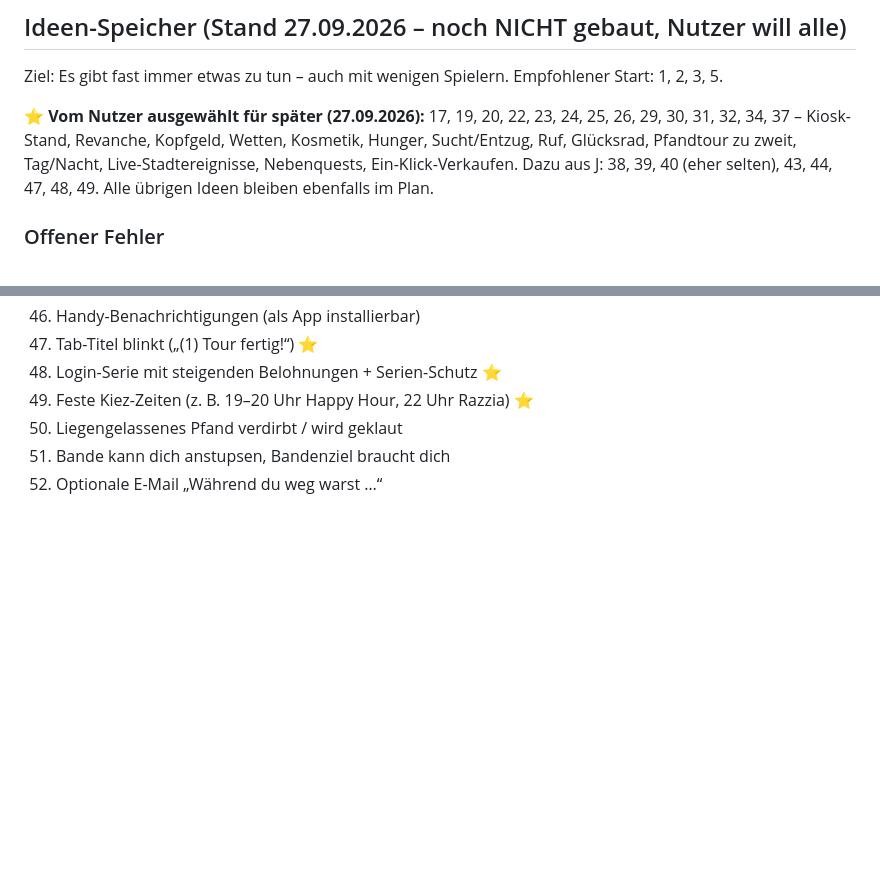
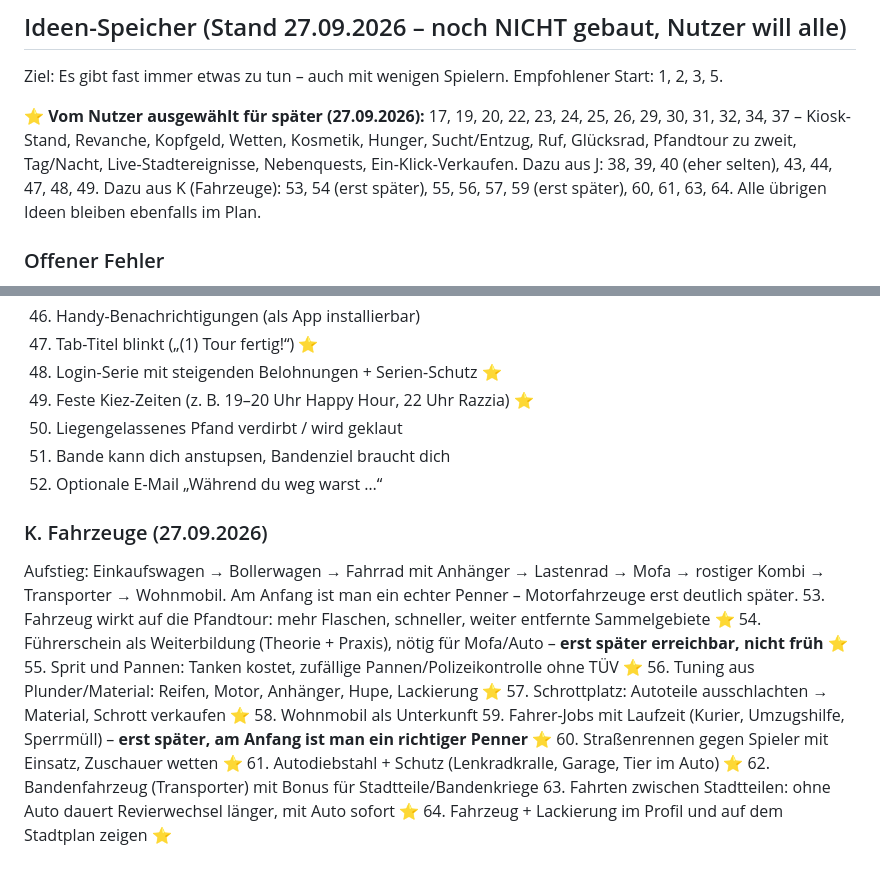
Before and after one commit to JeyJunior12/browsergame-prototyp, a Markdown page: ROADMAP.md, 2 parts joined by grey strips. Rendered like a GitHub page; blank space fills up the shorter version.

Commit message:
Plan: Fahrzeug-System (Ideen 53-64), Auswahl markiert
Co-Authored-By: Claude Opus 5.5 <noreply@anthropic.com>
Claude-Session: https://claude.ai/code/session_013EN6wuGoetnXMqW7g2MYpC

```diff
--- a/ROADMAP.md
+++ b/ROADMAP.md
@@ -60,7 +60,7 @@ GitHub push ──▶ Action: Tests (Postgres) ──▶ Migration live in Supab
 
 Ziel: Es gibt fast immer etwas zu tun – auch mit wenigen Spielern. Empfohlener Start: 1, 2, 3, 5.
 
-**⭐ Vom Nutzer ausgewählt für später (27.09.2026):** 17, 19, 20, 22, 23, 24, 25, 26, 29, 30, 31, 32, 34, 37 – Kiosk-Stand, Revanche, Kopfgeld, Wetten, Kosmetik, Hunger, Sucht/Entzug, Ruf, Glücksrad, Pfandtour zu zweit, Tag/Nacht, Live-Stadtereignisse, Nebenquests, Ein-Klick-Verkaufen. Dazu aus J: 38, 39, 40 (eher selten), 43, 44, 47, 48, 49. Alle übrigen Ideen bleiben ebenfalls im Plan.
+**⭐ Vom Nutzer ausgewählt für später (27.09.2026):** 17, 19, 20, 22, 23, 24, 25, 26, 29, 30, 31, 32, 34, 37 – Kiosk-Stand, Revanche, Kopfgeld, Wetten, Kosmetik, Hunger, Sucht/Entzug, Ruf, Glücksrad, Pfandtour zu zweit, Tag/Nacht, Live-Stadtereignisse, Nebenquests, Ein-Klick-Verkaufen. Dazu aus J: 38, 39, 40 (eher selten), 43, 44, 47, 48, 49. Dazu aus K (Fahrzeuge): 53, 54 (erst später), 55, 56, 57, 59 (erst später), 60, 61, 63, 64. Alle übrigen Ideen bleiben ebenfalls im Plan.
 
 ### Offener Fehler
 - Seite scrollt nach 10–15 s ohne Eingabe nach oben (trotz Fix in PR #27; Ursache noch nicht gefunden, Nutzer hat Suche vertagt). Vermutung: Neuzeichnen einer Seite macht sie kurz kürzer. Test-Skizze: alle Seiten 20 s warten, `scrollTo`/`scrollIntoView`/`focus` mitprotokollieren.
@@ -136,3 +136,18 @@ Ziel: Es gibt fast immer etwas zu tun – auch mit wenigen Spielern. Empfohlener
 50. Liegengelassenes Pfand verdirbt / wird geklaut
 51. Bande kann dich anstupsen, Bandenziel braucht dich
 52. Optionale E-Mail „Während du weg warst …“
+
+### K. Fahrzeuge (27.09.2026)
+Aufstieg: Einkaufswagen → Bollerwagen → Fahrrad mit Anhänger → Lastenrad → Mofa → rostiger Kombi → Transporter → Wohnmobil. Am Anfang ist man ein echter Penner – Motorfahrzeuge erst deutlich später.
+53. Fahrzeug wirkt auf die Pfandtour: mehr Flaschen, schneller, weiter entfernte Sammelgebiete ⭐
+54. Führerschein als Weiterbildung (Theorie + Praxis), nötig für Mofa/Auto – **erst später erreichbar, nicht früh** ⭐
+55. Sprit und Pannen: Tanken kostet, zufällige Pannen/Polizeikontrolle ohne TÜV ⭐
+56. Tuning aus Plunder/Material: Reifen, Motor, Anhänger, Hupe, Lackierung ⭐
+57. Schrottplatz: Autoteile ausschlachten → Material, Schrott verkaufen ⭐
+58. Wohnmobil als Unterkunft
+59. Fahrer-Jobs mit Laufzeit (Kurier, Umzugshilfe, Sperrmüll) – **erst später, am Anfang ist man ein richtiger Penner** ⭐
+60. Straßenrennen gegen Spieler mit Einsatz, Zuschauer wetten ⭐
+61. Autodiebstahl + Schutz (Lenkradkralle, Garage, Tier im Auto) ⭐
+62. Bandenfahrzeug (Transporter) mit Bonus für Stadtteile/Bandenkriege
+63. Fahrten zwischen Stadtteilen: ohne Auto dauert Revierwechsel länger, mit Auto sofort ⭐
+64. Fahrzeug + Lackierung im Profil und auf dem Stadtplan zeigen ⭐
```
